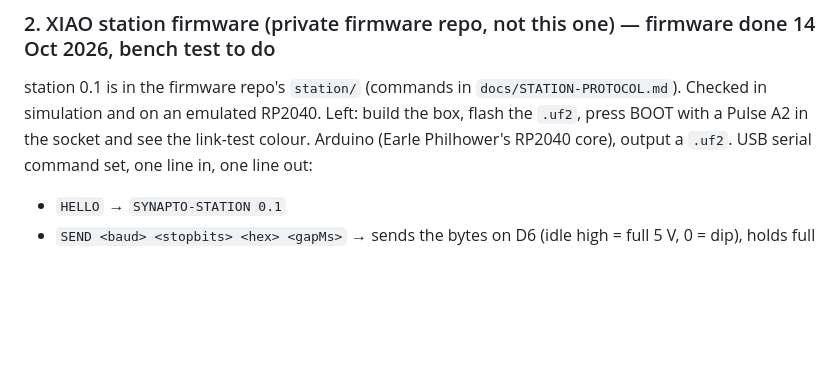
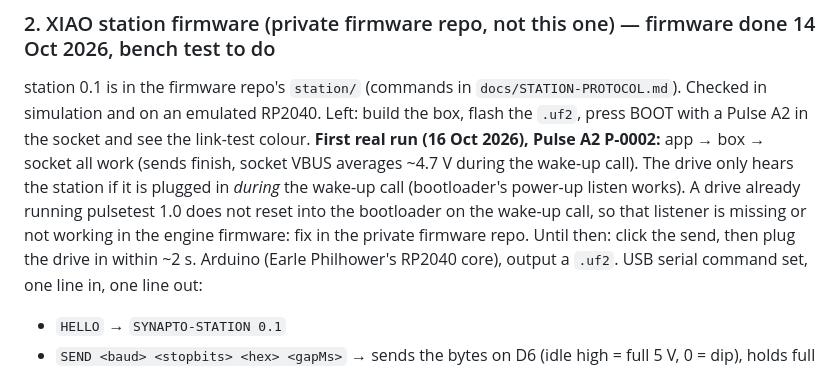
Before and after one commit to synapto-studio/flash-station, a Markdown page: docs/ROADMAP.md, the part around the change. GitHub-like rendering; blank space fills up the shorter version.

Commit message:
Roadmap: first real station run results
Co-Authored-By: Claude Opus 5.5 <noreply@anthropic.com>
Claude-Session: https://claude.ai/code/session_01EfbrTFzx835CNCATYQsgDk

```diff
--- a/docs/ROADMAP.md
+++ b/docs/ROADMAP.md
@@ -23,6 +23,7 @@ Jonny runs this; Claude helps read results.
 
 ### 2. XIAO station firmware (private firmware repo, not this one) — firmware done 14 Oct 2026, bench test to do
 station 0.1 is in the firmware repo's `station/` (commands in `docs/STATION-PROTOCOL.md`). Checked in simulation and on an emulated RP2040. Left: build the box, flash the `.uf2`, press BOOT with a Pulse A2 in the socket and see the link-test colour.
+**First real run (16 Oct 2026), Pulse A2 P-0002:** app → box → socket all work (sends finish, socket VBUS averages ~4.7 V during the wake-up call). The drive only hears the station if it is plugged in *during* the wake-up call (bootloader's power-up listen works). A drive already running pulsetest 1.0 does not reset into the bootloader on the wake-up call, so that listener is missing or not working in the engine firmware: fix in the private firmware repo. Until then: click the send, then plug the drive in within ~2 s.
 Arduino (Earle Philhower's RP2040 core), output a `.uf2`. USB serial command set, one line in, one line out:
 - `HELLO` → `SYNAPTO-STATION 0.1`
 - `SEND <baud> <stopbits> <hex> <gapMs>` → sends the bytes on D6 (idle high = full 5 V, 0 = dip), holds full supply for gapMs, replies `OK`. Bit-banged with a hardware timer so 100 baud (Beat) and 1000 baud (pulsetest) both work.
```
